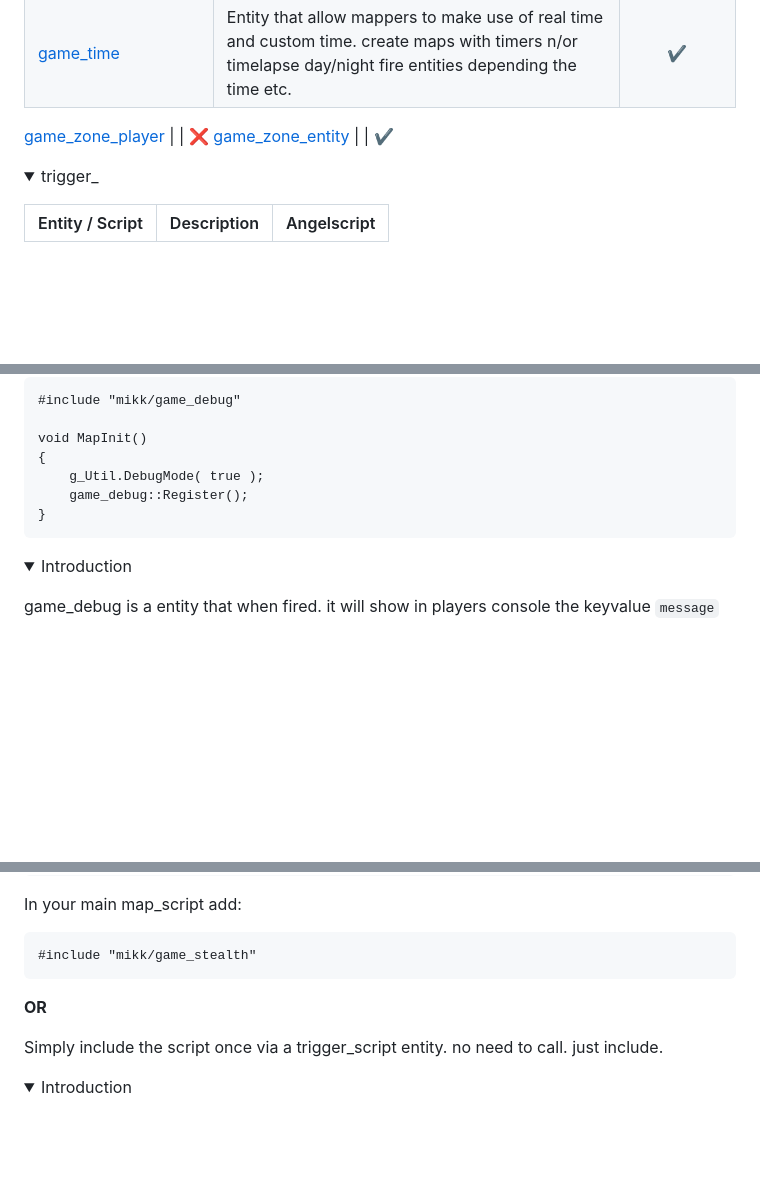
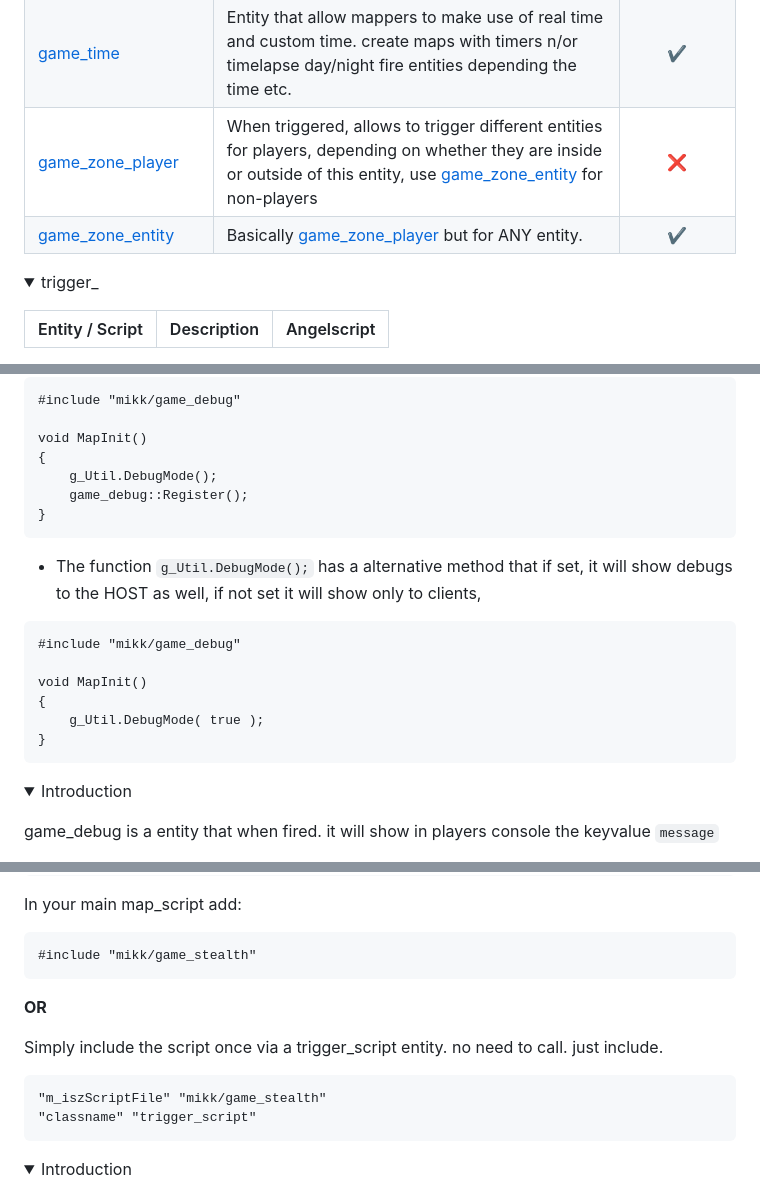
Before and after one commit to Mikk155/Sven-Co-op, a Markdown page: README.md, 3 parts joined by grey strips. GitHub-like rendering; folded sections open; blank space fills up the shorter version.

````diff
--- a/README.md
+++ b/README.md
@@ -303,9 +303,8 @@ Make use of our [FGD](https://github.com/Mikk155/Sven-Co-op/blob/main/develop/fo
 [game_text_custom](#game_text_custom) | Entity replacemet for game_text and env_message with lot of new additions and language support. | ✔️
 [game_trigger_iterator](#game_trigger_iterator) | Entity that will fire its target with the activator and caller that it specifies. | ✔️
 [game_time](#game_time) | Entity that allow mappers to make use of real time and custom time. create maps with timers n/or timelapse day/night fire entities depending the time etc. | ✔️
-
-[game_zone_player](https://sites.google.com/site/svenmanor/entguide/game_zone_player) |  | ❌
-[game_zone_entity](#game_zone_entity) |  | ✔️
+[game_zone_player](https://sites.google.com/site/svenmanor/entguide/game_zone_player) | When triggered, allows to trigger different entities for players, depending on whether they are inside or outside of this entity, use [game_zone_entity](#game_zone_entity) for non-players | ❌
+[game_zone_entity](#game_zone_entity) | Basically [game_zone_player](https://sites.google.com/site/svenmanor/entguide/game_zone_player) but for ANY entity. | ✔️
 
 </p>
 </details>
@@ -1593,11 +1594,21 @@ In your main map_script add:
 
 void MapInit()
 {
-	g_Util.DebugMode( true );
+	g_Util.DebugMode();
 	game_debug::Register();
 }
 ```
 
+- The function ``g_Util.DebugMode();`` has a alternative method that if set, it will show debugs to the HOST as well, if not set it will show only to clients,
+```angelscript
+#include "mikk/game_debug"
+
+void MapInit()
+{
+	g_Util.DebugMode( true );
+}
+```
+
 </p>
 </details>
 
@@ -1662,9 +1673,15 @@ In your main map_script add:
 ```angelscript
 #include "mikk/game_stealth"
 ```
+
 **OR**
 
 Simply include the script once via a trigger_script entity. no need to call. just include.
+
+```angelscript
+"m_iszScriptFile" "mikk/game_stealth"
+"classname" "trigger_script"
+```
 
 </p>
 </details>
````
Also changed, not shown: other parts of README.md (+90 -5 lines).
